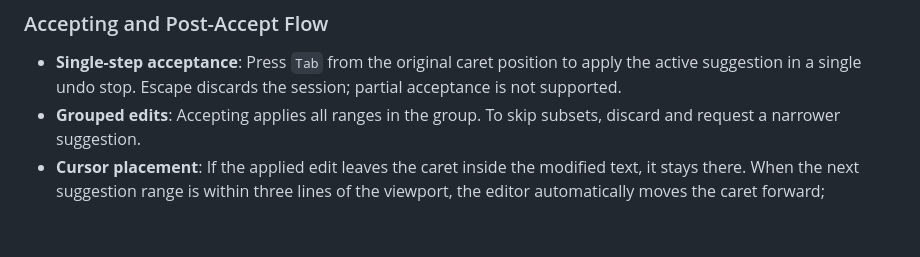
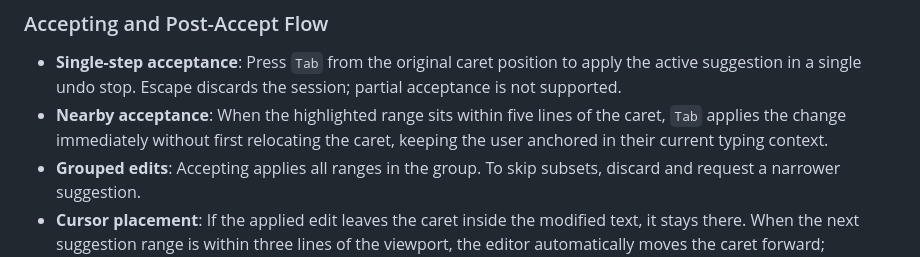
Before and after one commit to nikitinas/monaco-next-edit, a Markdown page: docs/next-edit-suggestions-user-experience.md, the part around the change. Rendered like a GitHub page; blank space fills up the shorter version.

Commit message:
Docs: Add nearby acceptance to edit suggestions (#12)
Co-authored-by: Cursor Agent <cursoragent@cursor.com>
Co-authored-by: niktolik <niktolik@yandex.ru>

```diff
--- a/docs/next-edit-suggestions-user-experience.md
+++ b/docs/next-edit-suggestions-user-experience.md
@@ -22,6 +22,7 @@ This guide describes the Next Edit Suggestions experience from a user’s point
 
 ### Accepting and Post-Accept Flow
 - **Single-step acceptance**: Press `Tab` from the original caret position to apply the active suggestion in a single undo stop. Escape discards the session; partial acceptance is not supported.
+- **Nearby acceptance**: When the highlighted range sits within five lines of the caret, `Tab` applies the change immediately without first relocating the caret, keeping the user anchored in their current typing context.
 - **Grouped edits**: Accepting applies all ranges in the group. To skip subsets, discard and request a narrower suggestion.
 - **Cursor placement**: If the applied edit leaves the caret inside the modified text, it stays there. When the next suggestion range is within three lines of the viewport, the editor automatically moves the caret forward; otherwise it waits for the user to press `Tab`, with the floating badge indicating the destination.
 
```
